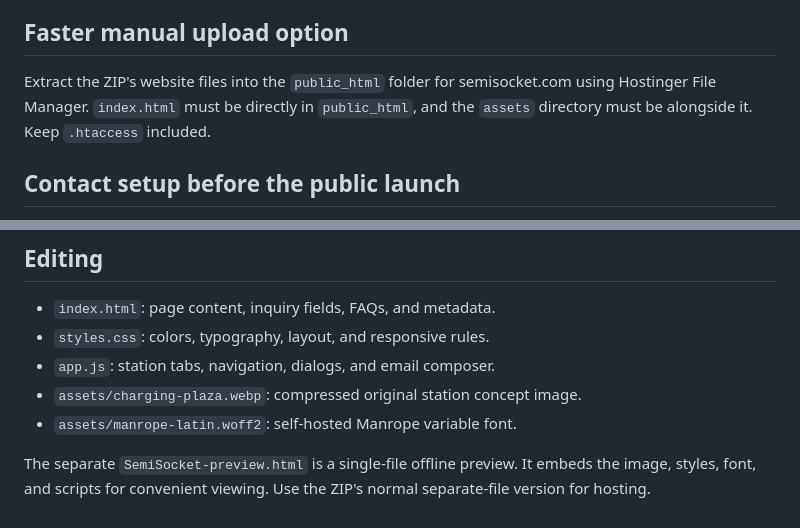
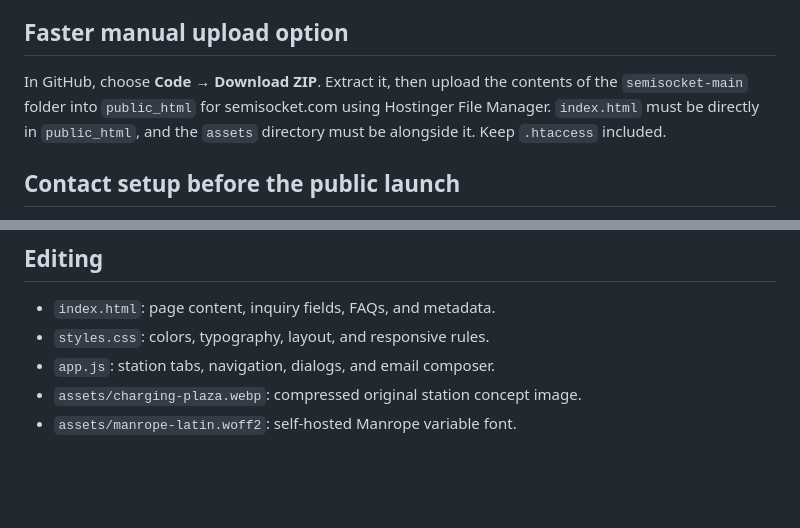
Before and after one commit to nerdicom/semisocket, a Markdown page: LAUNCH-GUIDE.md, 2 parts joined by grey strips. Rendered like a GitHub page; blank space fills up the shorter version.

Commit message:
Clarify GitHub ZIP fallback for Hostinger setup

```diff
--- a/LAUNCH-GUIDE.md
+++ b/LAUNCH-GUIDE.md
@@ -35,7 +35,7 @@ Do not deploy over an unrelated website. If `public_html` contains a previous si
 
 ## Faster manual upload option
 
-Extract the ZIP's website files into the `public_html` folder for semisocket.com using Hostinger File Manager. `index.html` must be directly in `public_html`, and the `assets` directory must be alongside it. Keep `.htaccess` included.
+In GitHub, choose **Code → Download ZIP**. Extract it, then upload the contents of the `semisocket-main` folder into `public_html` for semisocket.com using Hostinger File Manager. `index.html` must be directly in `public_html`, and the `assets` directory must be alongside it. Keep `.htaccess` included.
 
 ## Contact setup before the public launch
 
@@ -66,5 +66,3 @@ Station imagery is an architectural concept, not a photograph of an operating lo
 - `app.js`: station tabs, navigation, dialogs, and email composer.
 - `assets/charging-plaza.webp`: compressed original station concept image.
 - `assets/manrope-latin.woff2`: self-hosted Manrope variable font.
-
-The separate `SemiSocket-preview.html` is a single-file offline preview. It embeds the image, styles, font, and scripts for convenient viewing. Use the ZIP's normal separate-file version for hosting.
```
